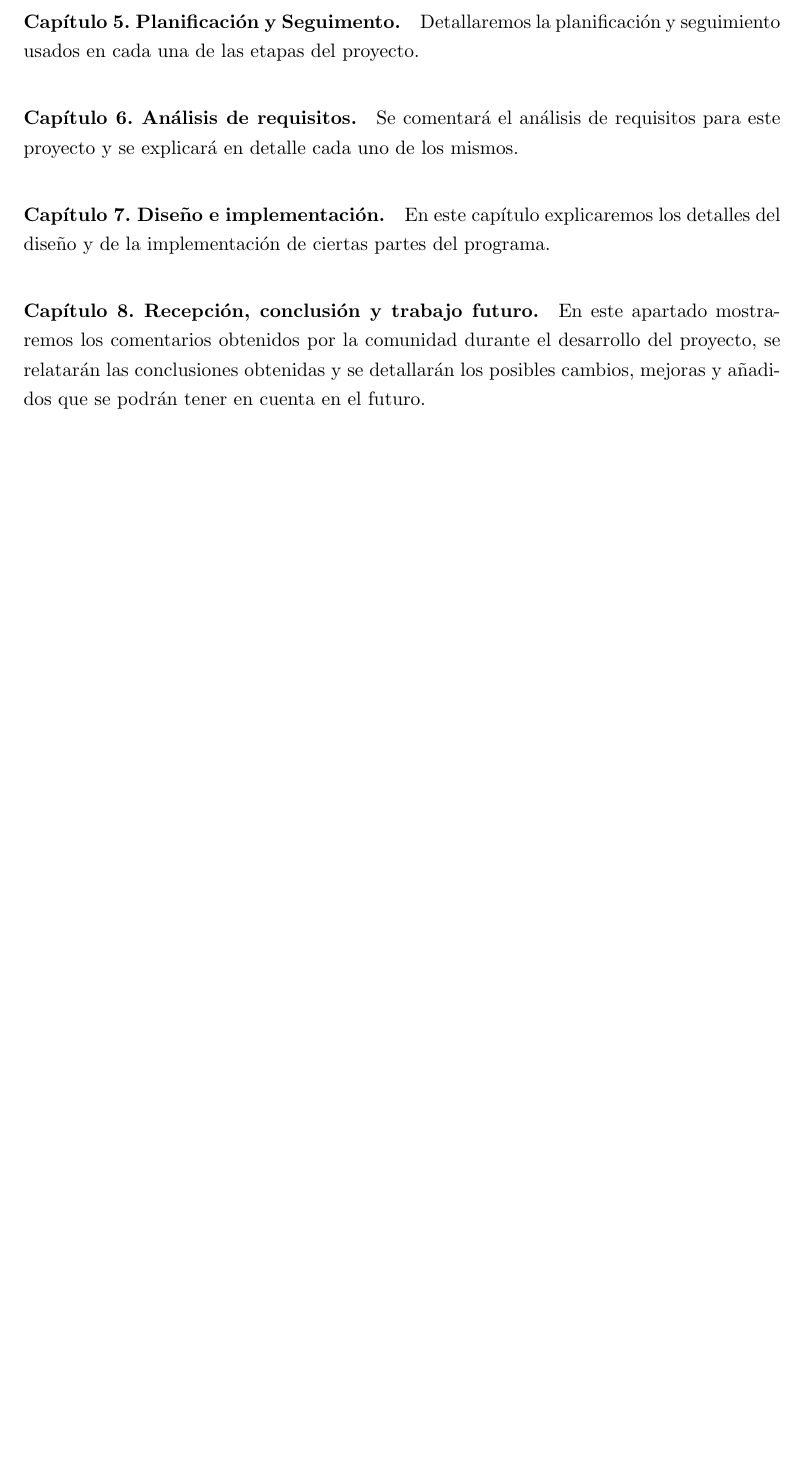
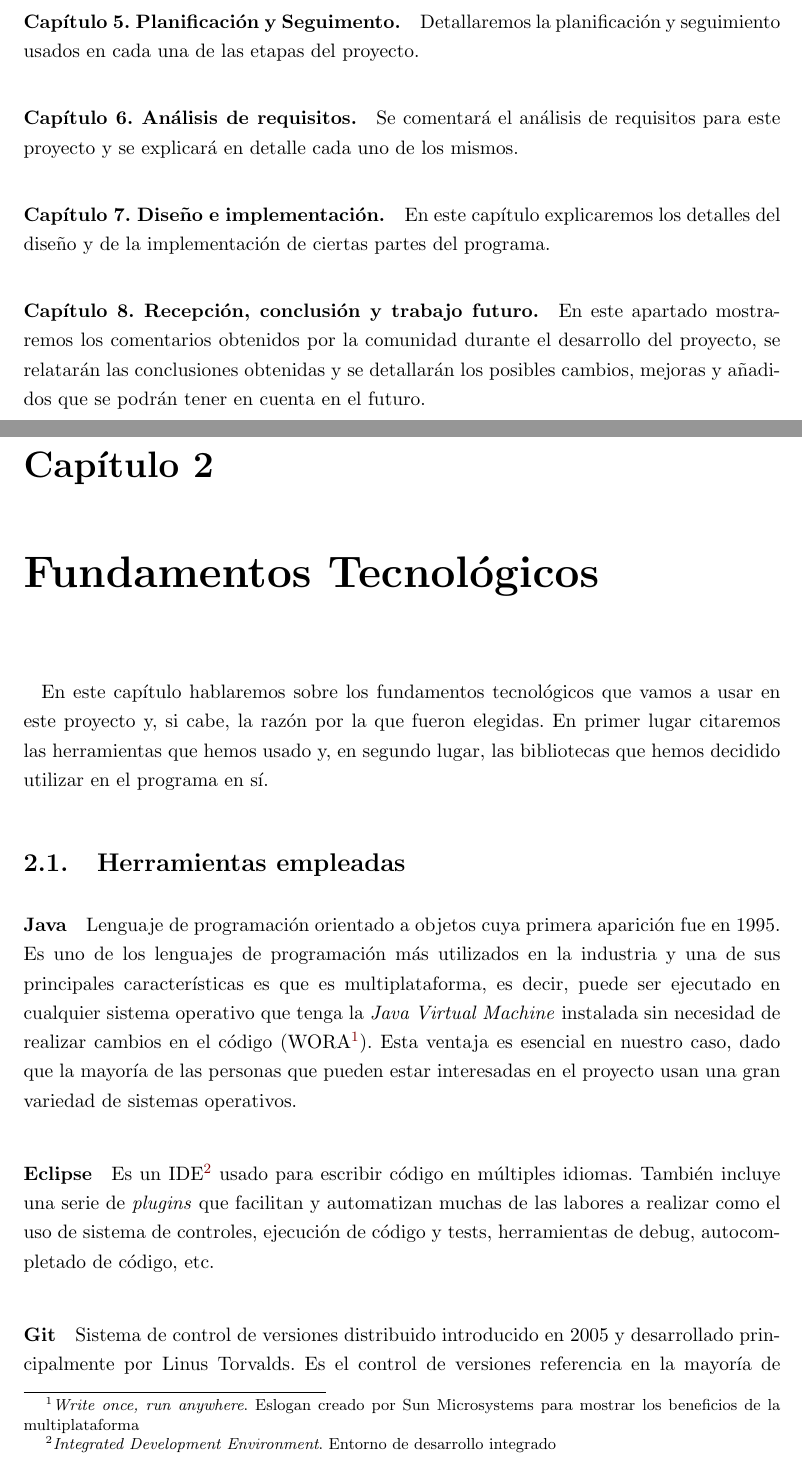
Before and after one commit to dpenas/roomsgamedoc, a LaTeX book (pfc.tex, which reads 030_fundamentos_tecnologicos.tex): part of page 9 of 9 before the commit and two parts of pages 9 and 11 of 13 after it, the two joined at a grey line, cut so that both start at the same text, the shorter picture padded with empty space. Compiled offline with pdfLaTeX.

Commit message:
Añadida la sección de fundamentos tecnológicos

```diff
--- /dev/null
+++ b/030_fundamentos_tecnologicos.tex
@@ -0,0 +1,11 @@
+\chapter{Fundamentos Tecnológicos}
+
+En este capítulo hablaremos sobre los fundamentos tecnológicos que vamos a usar en este proyecto y, si cabe, la razón por la que fueron elegidas. En primer lugar citaremos las herramientas que hemos usado y, en segundo lugar, las bibliotecas que hemos decidido utilizar en el programa en sí.
+
+\section{Herramientas empleadas}
+
+\paragraph{Java} Lenguaje de programación orientado a objetos cuya primera aparición fue en 1995. Es uno de los lenguajes de programación más utilizados en la industria y una de sus principales características es que es multiplataforma, es decir, puede ser ejecutado en cualquier sistema operativo que tenga la \textit{Java Virtual Machine} instalada sin necesidad de realizar cambios en el código (WORA\footnote{\textit{Write once, run anywhere}. Eslogan creado por Sun Microsystems para mostrar los beneficios de la multiplataforma}). Esta ventaja es esencial en nuestro caso, dado que la mayoría de las personas que pueden estar interesadas en el proyecto usan una gran variedad de sistemas operativos.
+
+ \paragraph{Eclipse} Es un IDE\footnote{\textit{Integrated Development Environment}. Entorno de desarrollo integrado} usado para escribir código en múltiples idiomas. También incluye una serie de \textit{plugins} que facilitan y automatizan muchas de las labores a realizar como el uso de sistema de controles, ejecución de código y tests, herramientas de debug, autocompletado de código, etc.
+
+ \paragraph{Git} Sistema de control de versiones distribuido introducido en 2005 y desarrollado principalmente por Linus Torvalds. Es el control de versiones referencia en la mayoría de empresas y proyectos de software libre gracias a su rapidez y, al ser distribuida, permite trabajar y realizar \textit{commits} del código sin necesidad de conexión a internet.
```
Also changed, not shown: pfc.tex (+1 -0 lines), pfc.pdf, 030_fundamentos_tecnologicos.tex (20 more changed lines), 5 other files.
